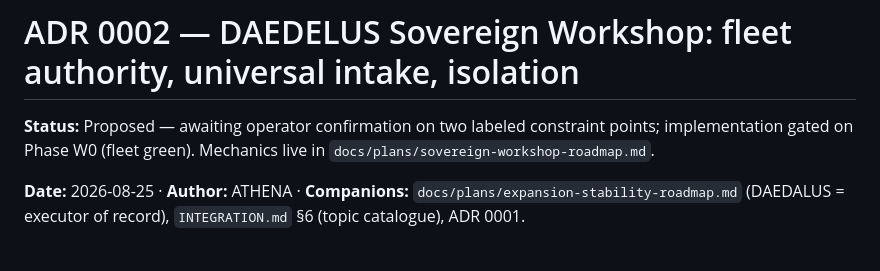
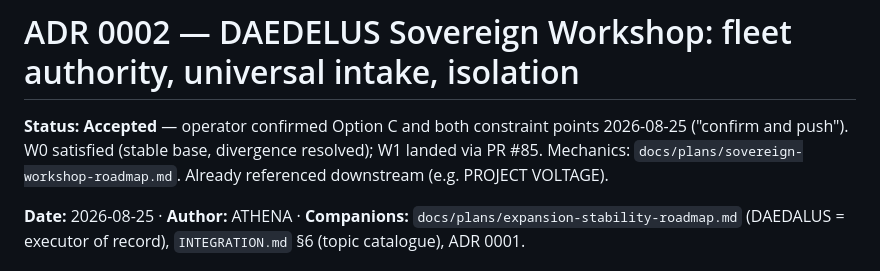
Before and after one commit to ProjectSoulbyTmb/olympos, a Markdown page: docs/adr/0002-daedalus-sovereign-workshop.md, the part around the change. Drawn GitHub-style.

Commit message:
athena: ADR-0002 status -> Accepted (operator confirmation 2026-08-25)

```diff
--- a/docs/adr/0002-daedalus-sovereign-workshop.md
+++ b/docs/adr/0002-daedalus-sovereign-workshop.md
@@ -1,8 +1,10 @@
 # ADR 0002 — DAEDELUS Sovereign Workshop: fleet authority, universal intake, isolation
 
-**Status:** Proposed — awaiting operator confirmation on two labeled
-constraint points; implementation gated on Phase W0 (fleet green).
-Mechanics live in `docs/plans/sovereign-workshop-roadmap.md`.
+**Status:** **Accepted** — operator confirmed Option C and both constraint
+points 2026-08-25 ("confirm and push"). W0 satisfied (stable base, divergence
+resolved); W1 landed via PR #85. Mechanics:
+`docs/plans/sovereign-workshop-roadmap.md`. Already referenced downstream
+(e.g. PROJECT VOLTAGE).
 
 **Date:** 2026-08-25 · **Author:** ATHENA · **Companions:**
 `docs/plans/expansion-stability-roadmap.md` (DAEDALUS = executor of record),
```
